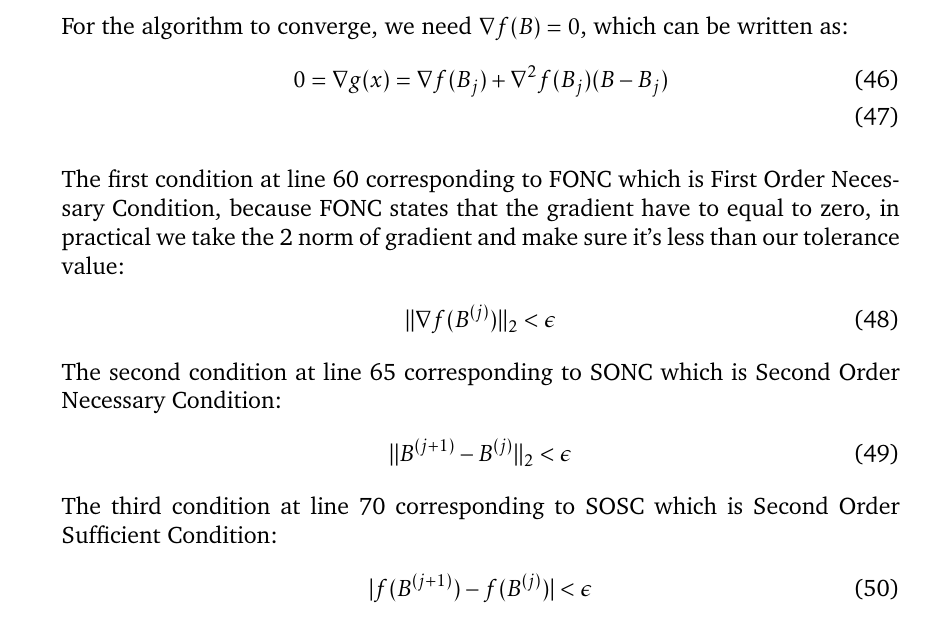
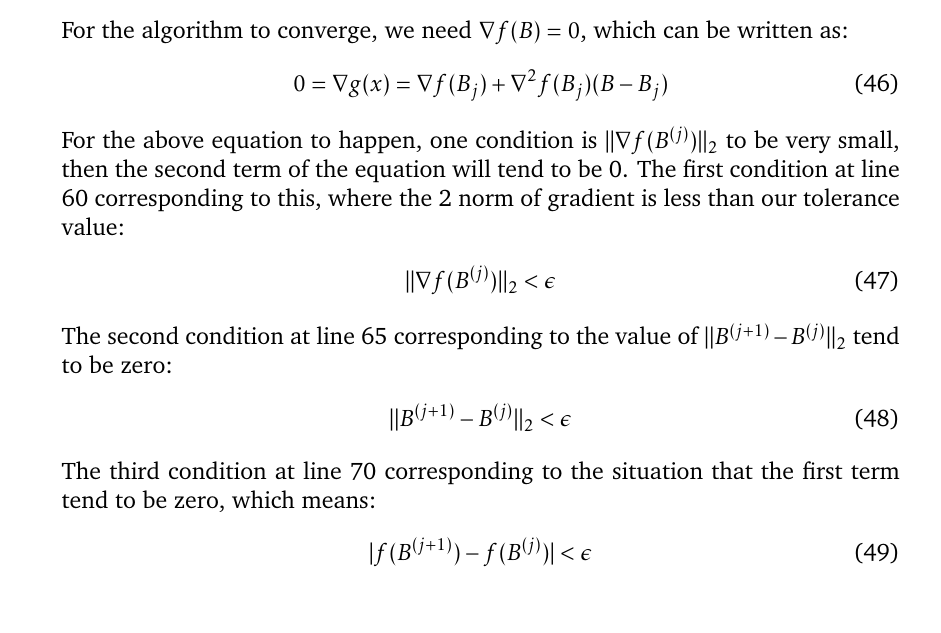
Before and after one commit to samlamgithub/optimisationCW, a LaTeX document (cw1/coursework.tex): part of page 6 of 7, cut so that both start at the same text. The pictures show the PDF file cw1/coursework.pdf that the author committed with the source.

Commit message:
part 2 q4

```diff
--- a/cw1/coursework.tex
+++ b/cw1/coursework.tex
@@ -174,18 +174,18 @@ f(B) \approx f(B_j) + \nabla f(B_j)\T(B-B_j) + \frac{1}{2}(B-B_j)\T\nabla^2 f(B_
 \end{align}
 For the algorithm to converge, we need $\nabla f(B) = 0$, which can be written as:
 \begin{align}
-0 = \nabla g(x) = \nabla f(B_j) + \nabla^2 f(B_j)(B-B_j
+0 = \nabla g(x) = \nabla f(B_j) + \nabla^2 f(B_j)(B-B_j)
 \end{align}
 For the above equation to happen, one condition is $||\nabla f(B^{(j)})||_2$ to be very small, then the second term of the equation will tend to be 0.
-The first condition at line 60 corresponding to FONC which is First Order Necessary Condition, because FONC states that the gradient have to equal to zero, in practical we take the 2 norm of gradient and make sure it's less than our tolerance value:
+The first condition at line 60 corresponding to this, where the 2 norm of gradient is less than our tolerance value:
 \begin{align}
 ||\nabla f(B^{(j)})||_2 < \epsilon
 \end{align}
-The second condition at line 65 corresponding to SONC which is Second Order Necessary Condition:
+The second condition at line 65 corresponding to the value of $||B^{(j+1)} - B^{(j)}||_2$ tend to be zero:
 \begin{align}
 ||B^{(j+1)} - B^{(j)}||_2 < \epsilon
 \end{align}
-The third condition at line 70 corresponding to SOSC which is Second Order Sufficient Condition:
+The third condition at line 70 corresponding to the situation that the first term tend to be zero, which means:
 \begin{align}
 |f(B^{(j+1)}) - f(B^{(j)})| < \epsilon
 \end{align}
```
Also changed, not shown: cw1/coursework.pdf, 3 other files.
